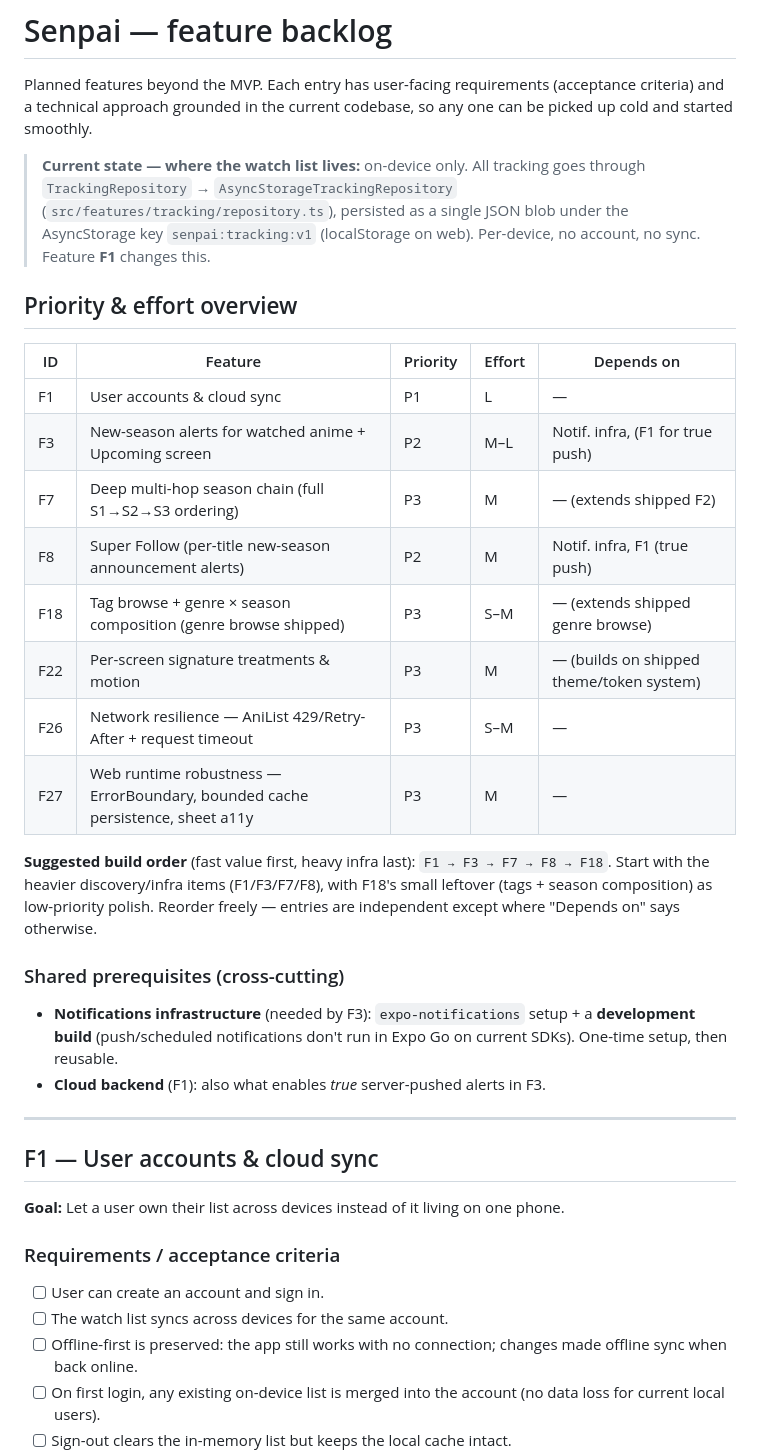
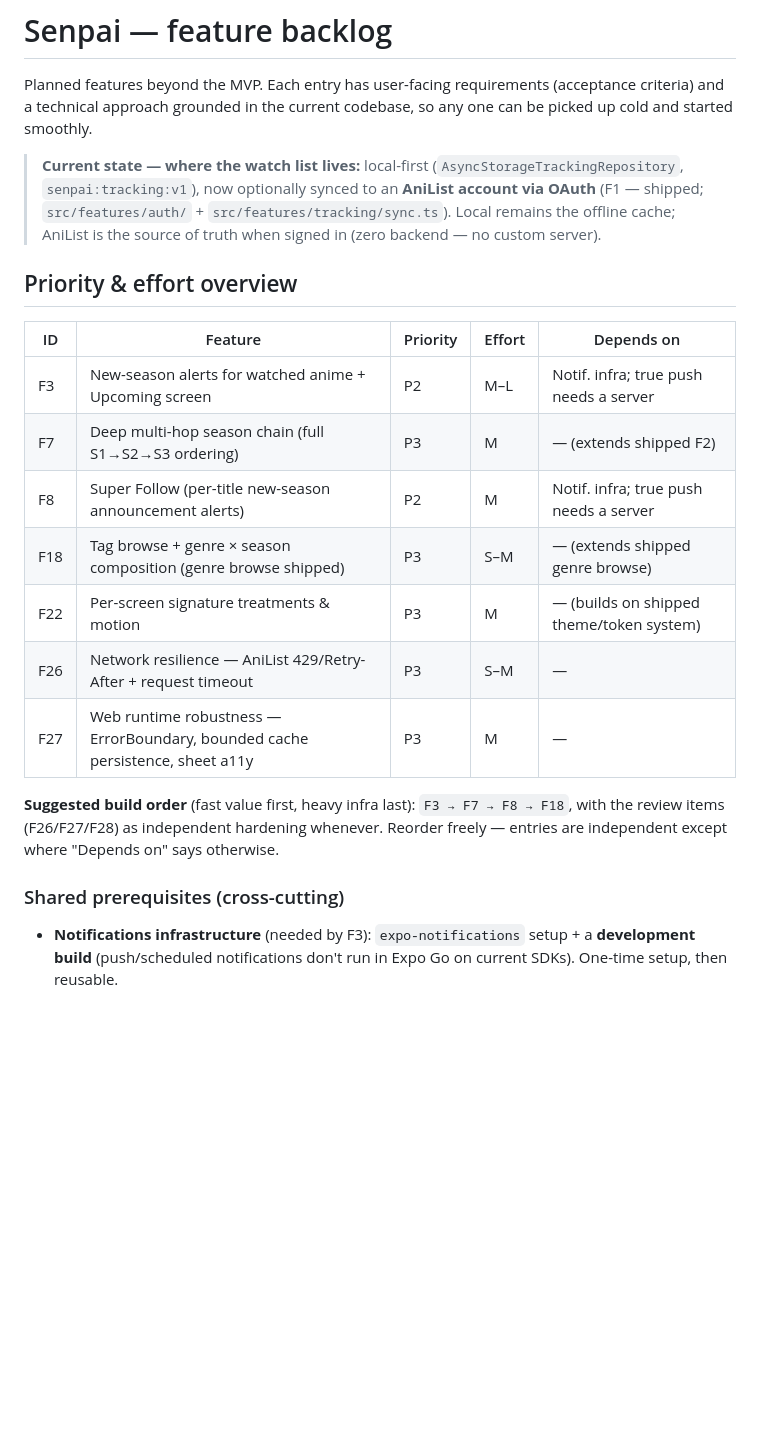
Before and after one commit to robaht/senpai-tracker, a Markdown page: BACKLOG.md, the part around one of its changes. GitHub-like rendering; blank space fills up the shorter version.

```diff
--- a/BACKLOG.md
+++ b/BACKLOG.md
@@ -4,49 +4,30 @@ Planned features beyond the MVP. Each entry has user-facing requirements
 (acceptance criteria) and a technical approach grounded in the current codebase,
 so any one can be picked up cold and started smoothly.
 
-> **Current state — where the watch list lives:** on-device only. All tracking
-> goes through `TrackingRepository` → `AsyncStorageTrackingRepository`
-> (`src/features/tracking/repository.ts`), persisted as a single JSON blob under
-> the AsyncStorage key `senpai:tracking:v1` (localStorage on web). Per-device, no
-> account, no sync. Feature **F1** changes this.
+> **Current state — where the watch list lives:** local-first
+> (`AsyncStorageTrackingRepository`, `senpai:tracking:v1`), now optionally synced
+> to an **AniList account via OAuth** (F1 — shipped; `src/features/auth/` +
+> `src/features/tracking/sync.ts`). Local remains the offline cache; AniList is
+> the source of truth when signed in (zero backend — no custom server).
 
 ## Priority & effort overview
 
 | ID | Feature | Priority | Effort | Depends on |
 |----|---------|----------|--------|------------|
-| F1 | User accounts & cloud sync | P1 | L | — |
-| F3 | New-season alerts for watched anime + Upcoming screen | P2 | M–L | Notif. infra, (F1 for true push) |
+| F3 | New-season alerts for watched anime + Upcoming screen | P2 | M–L | Notif. infra; true push needs a server |
 | F7 | Deep multi-hop season chain (full S1→S2→S3 ordering) | P3 | M | — (extends shipped F2) |
-| F8 | Super Follow (per-title new-season announcement alerts) | P2 | M | Notif. infra, F1 (true push) |
+| F8 | Super Follow (per-title new-season announcement alerts) | P2 | M | Notif. infra; true push needs a server |
 | F18 | Tag browse + genre × season composition (genre browse shipped) | P3 | S–M | — (extends shipped genre browse) |
 | F22 | Per-screen signature treatments & motion | P3 | M | — (builds on shipped theme/token system) |
 | F26 | Network resilience — AniList 429/Retry-After + request timeout | P3 | S–M | — |
 | F27 | Web runtime robustness — ErrorBoundary, bounded cache persistence, sheet a11y | P3 | M | — |
 
 **Suggested build order** (fast value first, heavy infra last):
-`F1 → F3 → F7 → F8 → F18`.
-Start with the heavier discovery/infra items (F1/F3/F7/F8), with F18's small
-leftover (tags + season composition) as low-priority polish. Reorder freely —
-entries are independent except where "Depends on" says otherwise.
+`F3 → F7 → F8 → F18`, with the review items (F26/F27/F28) as independent
+hardening whenever. Reorder freely — entries are independent except where
+"Depends on" says otherwise.
 
 ### Shared prerequisites (cross-cutting)
 - **Notifications infrastructure** (needed by F3): `expo-notifications` setup +
   a **development build** (push/scheduled notifications don't run in Expo Go on
   current SDKs). One-time setup, then reusable.
-- **Cloud backend** (F1): also what enables *true* server-pushed alerts in F3.
-
----
-
-## F1 — User accounts & cloud sync
-
-**Goal:** Let a user own their list across devices instead of it living on one phone.
-
-### Requirements / acceptance criteria
-- [ ] User can create an account and sign in.
-- [ ] The watch list syncs across devices for the same account.
-- [ ] Offline-first is preserved: the app still works with no connection; changes
-      made offline sync when back online.
-- [ ] On first login, any existing on-device list is merged into the account
-      (no data loss for current local users).
-- [ ] Sign-out clears the in-memory list but keeps the local cache intact.
-
```
Also changed, not shown: other parts of BACKLOG.md (+3 -24 lines).
